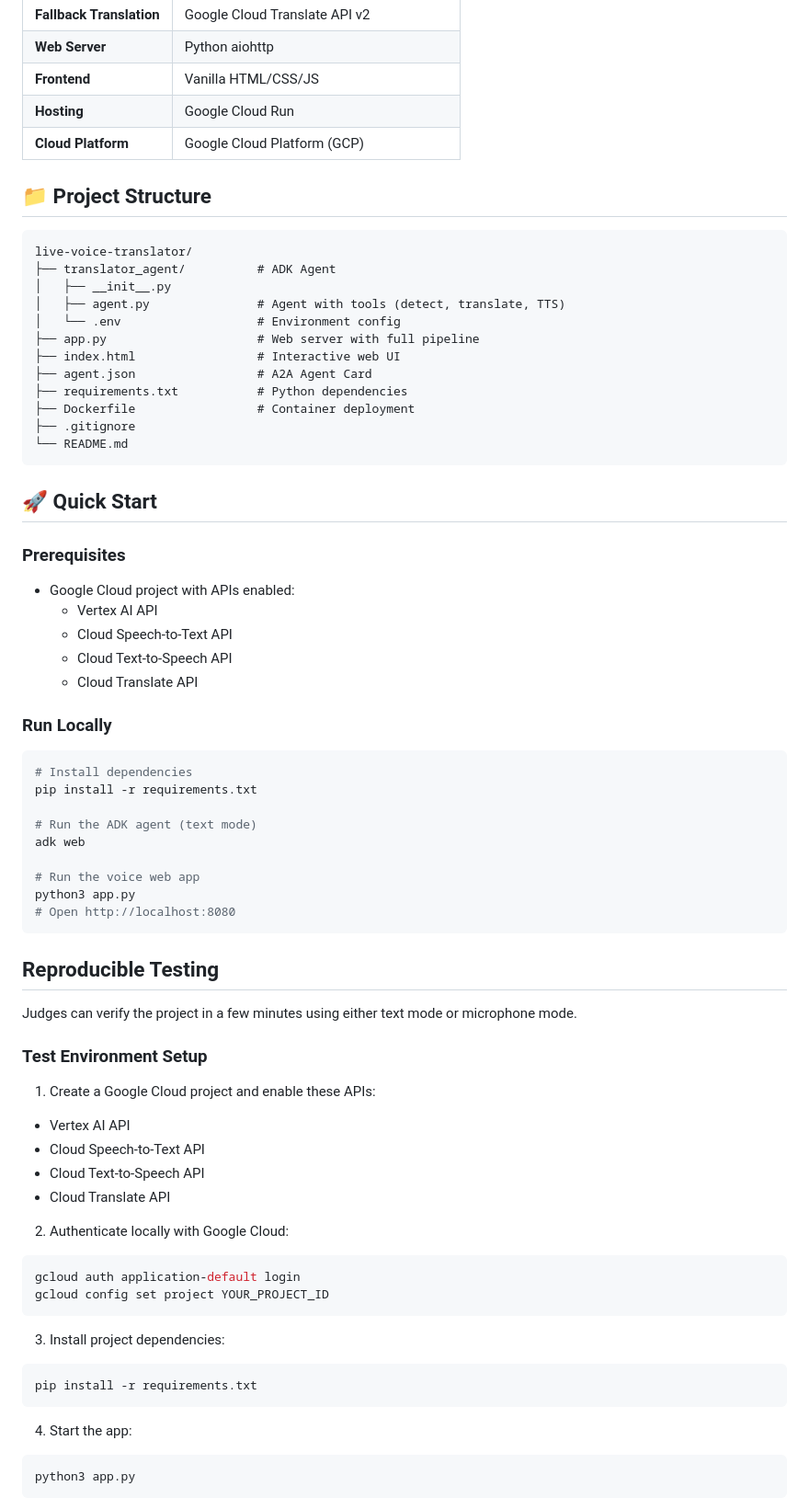
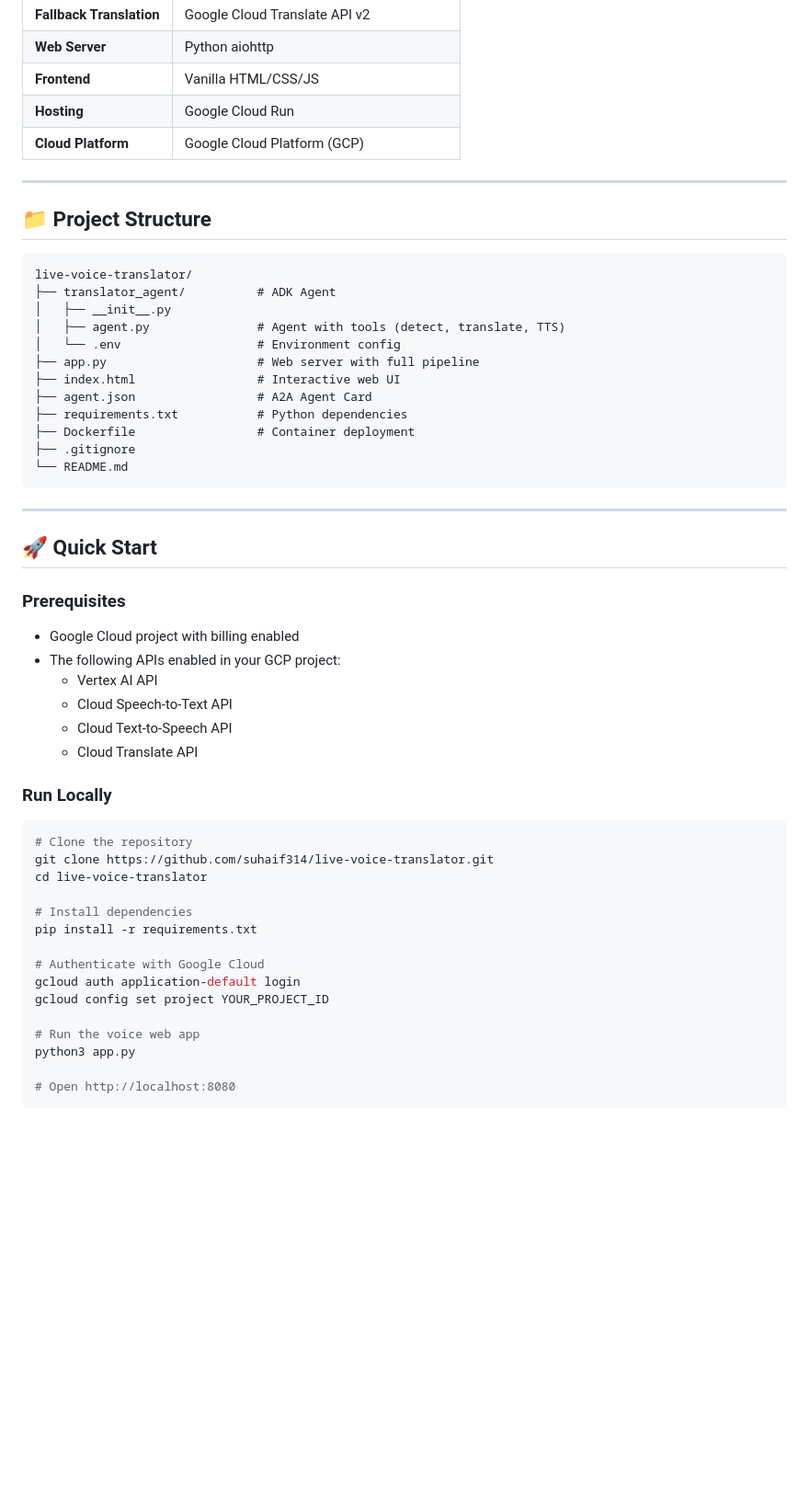
Before and after one commit to suhaif314/Gemini-Live-challenge-2026, a Markdown page: README.md, the part around one of its changes. Shown at 92% size. GitHub-like rendering; blank space fills up the shorter version.

Commit message:
Replace README with judge-friendly updated version

````diff
--- a/README.md
+++ b/README.md
@@ -55,6 +63,8 @@ The flow works **bidirectionally** — Speaker B can respond and Speaker A hears
 | **Frontend** | Vanilla HTML/CSS/JS |
 | **Hosting** | Google Cloud Run |
 | **Cloud Platform** | Google Cloud Platform (GCP) |
+
+---
 
 ## 📁 Project Structure
 
@@ -73,10 +83,14 @@ live-voice-translator/
 └── README.md
 ```
 
+---
+
 ## 🚀 Quick Start
 
 ### Prerequisites
-- Google Cloud project with APIs enabled:
+
+- Google Cloud project with billing enabled
+- The following APIs enabled in your GCP project:
   - Vertex AI API
   - Cloud Speech-to-Text API
   - Cloud Text-to-Speech API
@@ -85,44 +99,19 @@ live-voice-translator/
 ### Run Locally
 
 ```bash
+# Clone the repository
+git clone https://github.com/suhaif314/live-voice-translator.git
+cd live-voice-translator
+
 # Install dependencies
 pip install -r requirements.txt
 
-# Run the ADK agent (text mode)
-adk web
+# Authenticate with Google Cloud
+gcloud auth application-default login
+gcloud config set project YOUR_PROJECT_ID
 
 # Run the voice web app
 python3 app.py
+
 # Open http://localhost:8080
 ```
-
-## Reproducible Testing
-
-Judges can verify the project in a few minutes using either text mode or microphone mode.
-
-### Test Environment Setup
-
-1. Create a Google Cloud project and enable these APIs:
-  - Vertex AI API
-  - Cloud Speech-to-Text API
-  - Cloud Text-to-Speech API
-  - Cloud Translate API
-2. Authenticate locally with Google Cloud:
-
-```bash
-gcloud auth application-default login
-gcloud config set project YOUR_PROJECT_ID
-```
-
-3. Install project dependencies:
-
-```bash
-pip install -r requirements.txt
-```
-
-4. Start the app:
-
-```bash
-python3 app.py
-```
-
````
Also changed, not shown: other parts of README.md (+181 -67 lines).
